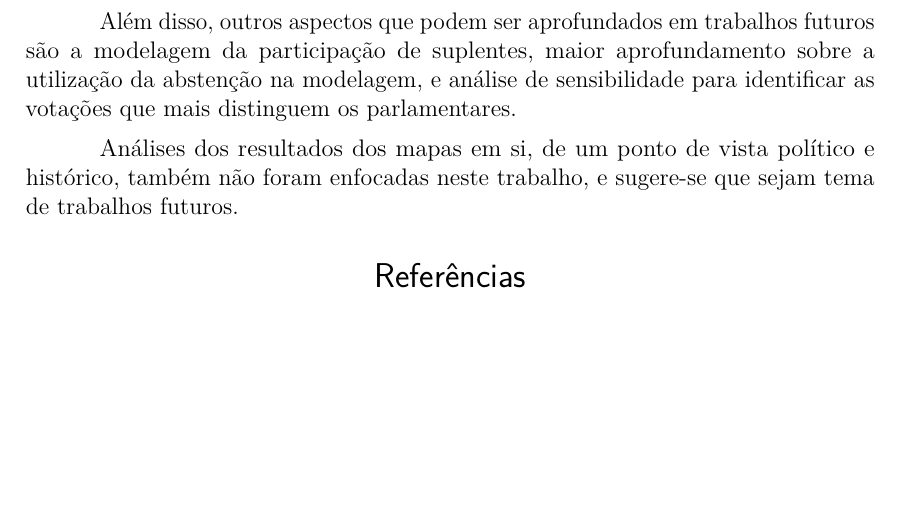
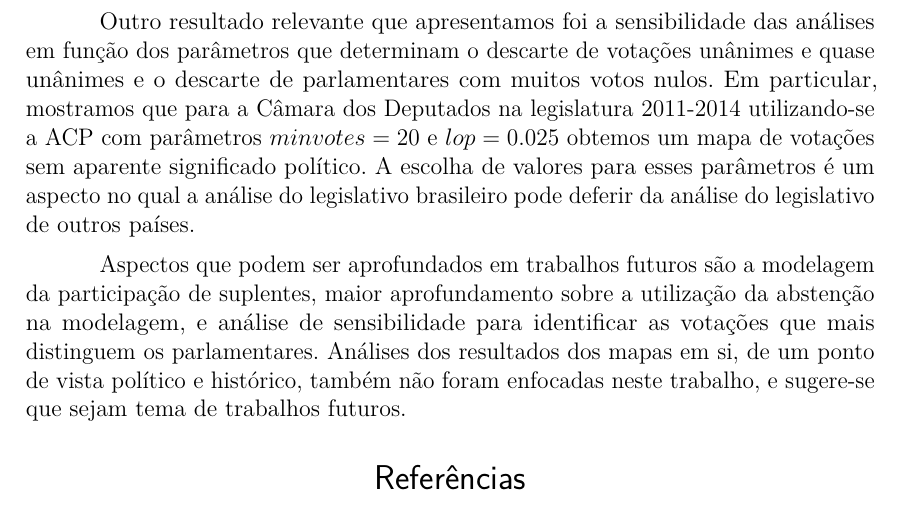
Before and after one commit to radar-parlamentar/leviathan, a LaTeX thesis (radar.tex): part of page 32 of 33 before the commit and part of page 32 of 34 after it, cut at the place of the change, the shorter picture padded with empty space. Compiled offline with pdfLaTeX.

Commit message:
minvotes e lop na conclusão

```diff
--- a/radar.tex
+++ b/radar.tex
@@ -841,8 +841,10 @@ Além disso, é de se notar que nos trabalhos de Poole, origem dos algoritmos ut
 
 Dessa forma, estudos sobre a dimensionalidade de espaços políticos do legislativo são ainda uma fonte de debates. Uma possível abordagem para se aprofundar nesse assunto é a utilização de mapas espaciais com mais de duas dimensões.
 
-Além disso, outros aspectos que podem ser aprofundados em trabalhos futuros são a modelagem da participação de suplentes, maior aprofundamento sobre a utilização da abstenção na modelagem, e análise de sensibilidade para identificar as votações que mais distinguem os parlamentares.
+Outro resultado relevante que apresentamos foi a sensibilidade das análises em função dos parâmetros que determinam o descarte de votações unânimes e quase unânimes e o descarte de parlamentares com muitos votos nulos. Em particular, mostramos que para a Câmara dos Deputados na legislatura 2011-2014 utilizando-se a ACP com parâmetros $minvotes=20$ e $lop=0.025$ obtemos um mapa de votações sem aparente significado político. A escolha de valores para esses parâmetros é um aspecto no qual a análise do legislativo brasileiro pode deferir da análise do legislativo de outros países.
 
+Aspectos que podem ser aprofundados em trabalhos futuros são a modelagem da participação de suplentes, maior aprofundamento sobre a utilização da abstenção na modelagem, e análise de sensibilidade para identificar as votações que mais distinguem os parlamentares.
+%
 Análises dos resultados dos mapas em si, de um ponto de vista político e histórico, também não foram enfocadas neste trabalho, e sugere-se que sejam tema de trabalhos futuros.
 
 % Observação sobre a bibliografia: achei estranho que mesmo com o abtex2cite continuasse aparecendo
```
Also changed, not shown: radar.pdf.
